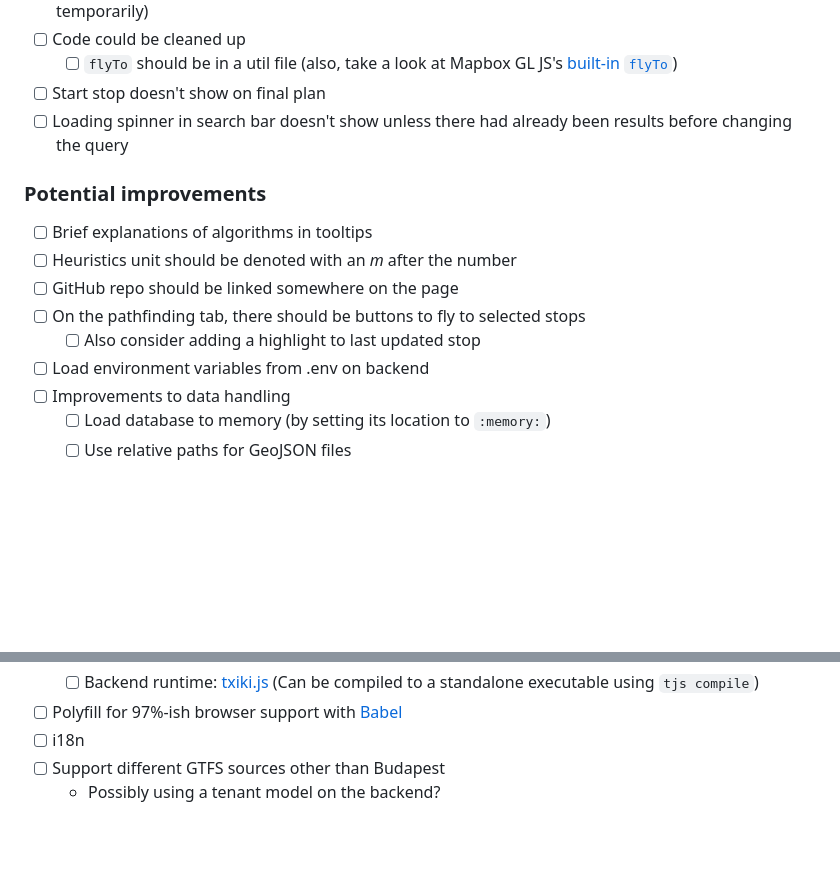
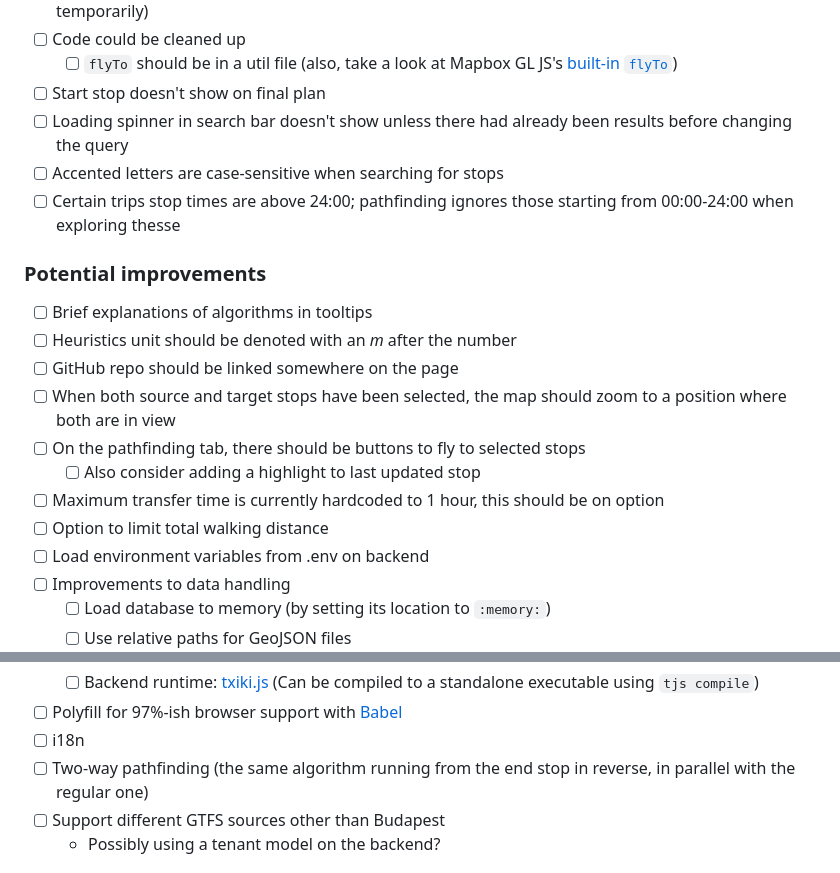
Before and after one commit to b-e-b-o-o/bkway, a Markdown page: readme.md, 2 parts joined by grey strips. Rendered like a GitHub page; blank space fills up the shorter version.

```diff
--- a/readme.md
+++ b/readme.md
@@ -15,14 +15,19 @@
   - [ ] `flyTo` should be in a util file (also, take a look at Mapbox GL JS's [built-in `flyTo`](https://docs.mapbox.com/mapbox-gl-js/api/#map#flyto))
 - [ ] Start stop doesn't show on final plan
 - [ ] Loading spinner in search bar doesn't show unless there had already been results before changing the query
+- [ ] Accented letters are case-sensitive when searching for stops
+- [ ] Certain trips stop times are above 24:00; pathfinding ignores those starting from 00:00-24:00 when exploring thesse
 
 ### Potential improvements
 
 - [ ] Brief explanations of algorithms in tooltips
 - [ ] Heuristics unit should be denoted with an *m* after the number
 - [ ] GitHub repo should be linked somewhere on the page
+- [ ] When both source and target stops have been selected, the map should zoom to a position where both are in view
 - [ ] On the pathfinding tab, there should be buttons to fly to selected stops
   - [ ] Also consider adding a highlight to last updated stop
+- [ ] Maximum transfer time is currently hardcoded to 1 hour, this should be on option
+- [ ] Option to limit total walking distance
 - [ ] Load environment variables from .env on backend
 - [ ] Improvements to data handling
   - [ ] Load database to memory (by setting its location to `:memory:`)
@@ -45,6 +50,7 @@
   - [ ] Backend runtime: [txiki.js](https://github.com/saghul/txiki.js/) (Can be compiled to a standalone executable using `tjs compile`)
 - [ ] Polyfill for 97%-ish browser support with [Babel](https://github.com/babel/babel)
 - [ ] i18n
+- [ ] Two-way pathfinding (the same algorithm running from the end stop in reverse, in parallel with the regular one)
 - [ ] Support different GTFS sources other than Budapest
   - Possibly using a tenant model on the backend?
 
```
